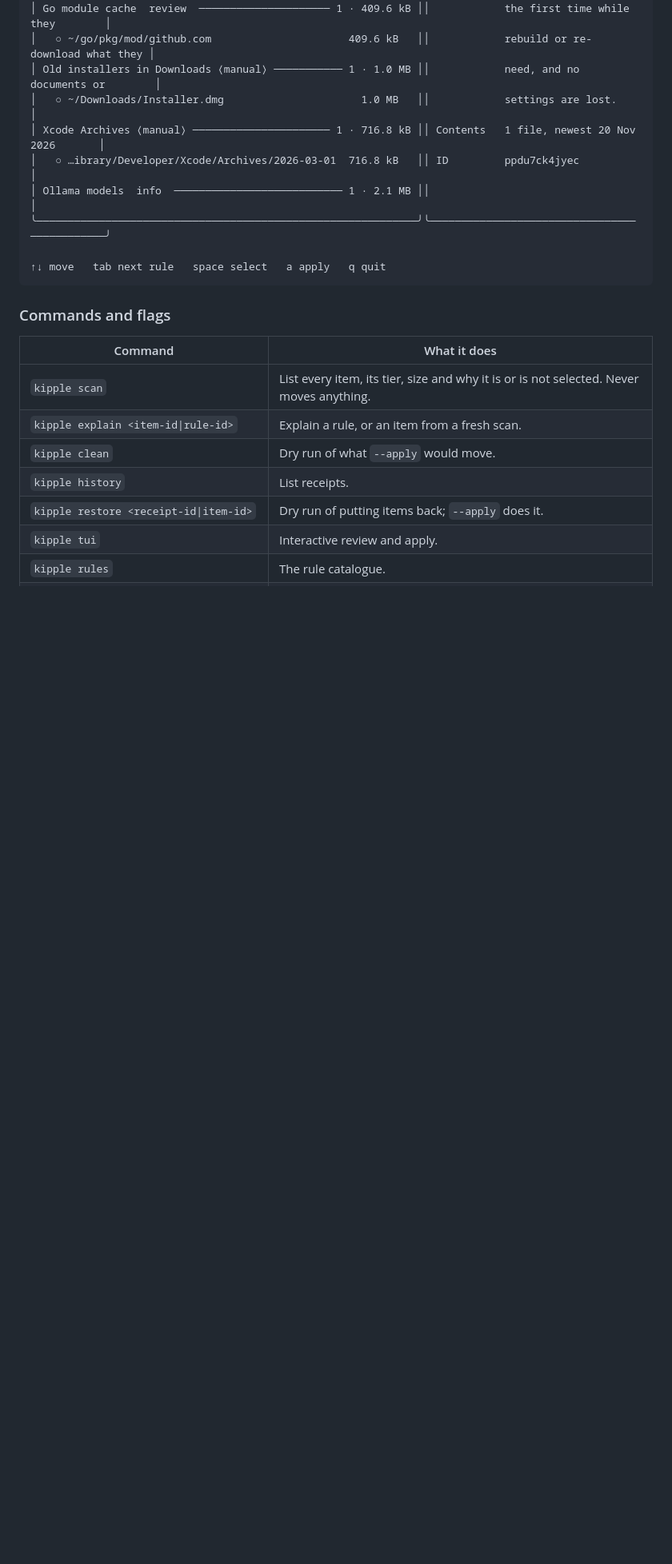
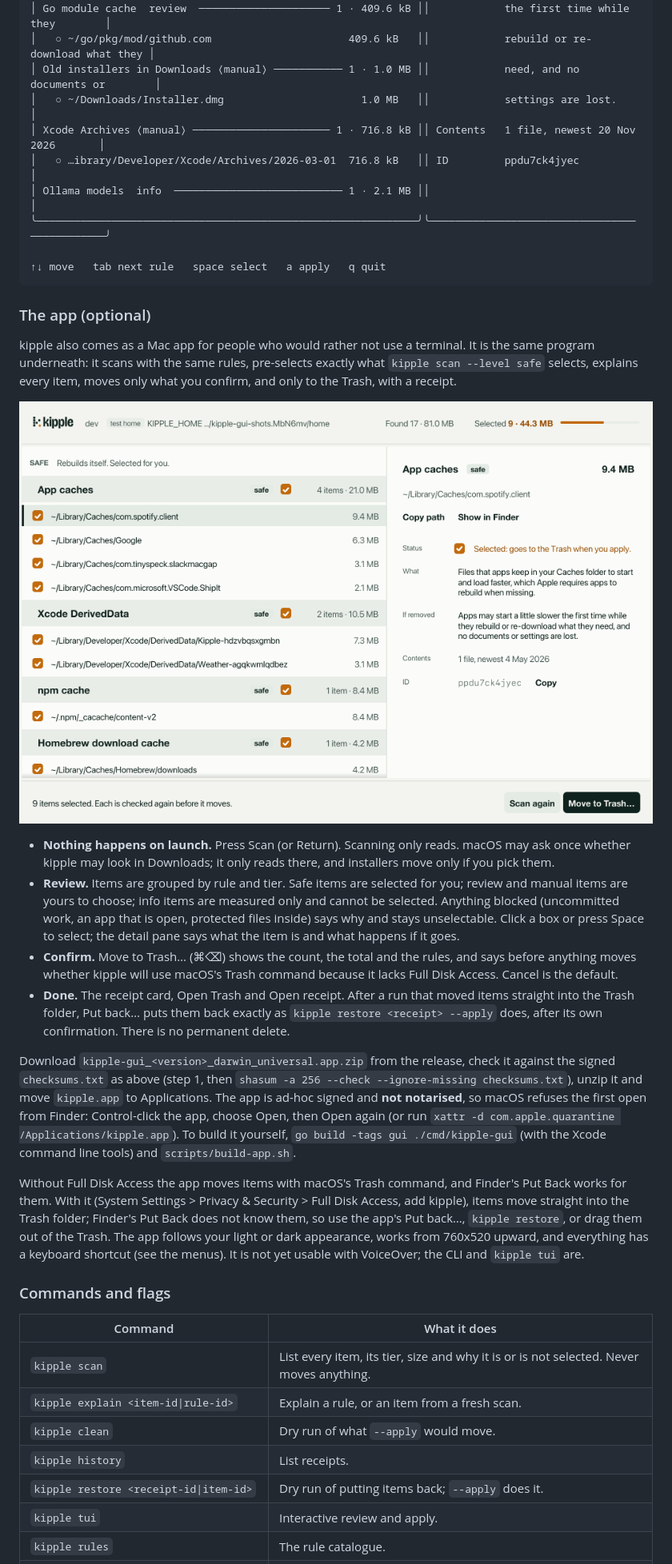
Before and after one commit to rbutera/kipple, a Markdown page: README.md, the part around one of its changes. Shown at 80% size. Rendered like a GitHub page; pictures changed too: docs/images/gui-review-light.png (added); blank space fills up the shorter version.

````diff
--- a/README.md
+++ b/README.md
@@ -325,6 +326,51 @@ Found 9 items · 11.3 MB                                               Selected
 ↑↓ move   tab next rule   space select   a apply   q quit
 ```
 
+### The app (optional)
+
+kipple also comes as a Mac app for people who would rather not use a
+terminal. It is the same program underneath: it scans with the same rules,
+pre-selects exactly what `kipple scan --level safe` selects, explains every
+item, moves only what you confirm, and only to the Trash, with a receipt.
+
+![The kipple app reviewing a scan of a test folder: safe caches pre-selected in amber, sizes on the right, and the highlighted item explained beside the list.](docs/images/gui-review-light.png)
+
+- **Nothing happens on launch.** Press Scan (or Return). Scanning only reads.
+  macOS may ask once whether kipple may look in Downloads; it only reads
+  there, and installers move only if you pick them.
+- **Review.** Items are grouped by rule and tier. Safe items are selected
+  for you; review and manual items are yours to choose; info items are
+  measured only and cannot be selected. Anything blocked (uncommitted work,
+  an app that is open, protected files inside) says why and stays
+  unselectable. Click a box or press Space to select; the detail pane says
+  what the item is and what happens if it goes.
+- **Confirm.** Move to Trash… (⌘⌫) shows the count, the total and the rules,
+  and says before anything moves whether kipple will use macOS's Trash
+  command because it lacks Full Disk Access. Cancel is the default.
+- **Done.** The receipt card, Open Trash and Open receipt. After a run that
+  moved items straight into the Trash folder, Put back… puts them back
+  exactly as `kipple restore <receipt> --apply` does, after its own
+  confirmation. There is no permanent delete.
+
+Download `kipple-gui_<version>_darwin_universal.app.zip` from the release,
+check it against the signed `checksums.txt` as above (step 1, then
+`shasum -a 256 --check --ignore-missing checksums.txt`), unzip it and move
+`kipple.app` to Applications. The app is ad-hoc signed and **not notarised**,
+so macOS refuses the first open from Finder: Control-click the app, choose
+Open, then Open again (or run `xattr -d com.apple.quarantine
+/Applications/kipple.app`). To build it yourself, `go build -tags gui
+./cmd/kipple-gui` (with the Xcode command line tools) and
+`scripts/build-app.sh`.
+
+Without Full Disk Access the app moves items with macOS's Trash command, and
+Finder's Put Back works for them. With it (System Settings > Privacy &
+Security > Full Disk Access, add kipple), items move straight into the Trash
+folder; Finder's Put Back does not know them, so use the app's Put back…,
+`kipple restore`, or drag them out of the Trash. The app follows your light or dark
+appearance, works from 760x520 upward, and everything has a keyboard
+shortcut (see the menus). It is not yet usable with VoiceOver; the CLI and
+`kipple tui` are.
+
 ### Commands and flags
 
 | Command | What it does |
````
Also changed, not shown: other parts of README.md (+8 -6 lines), docs/brand.md (+32 -0 lines), 3 other files.
